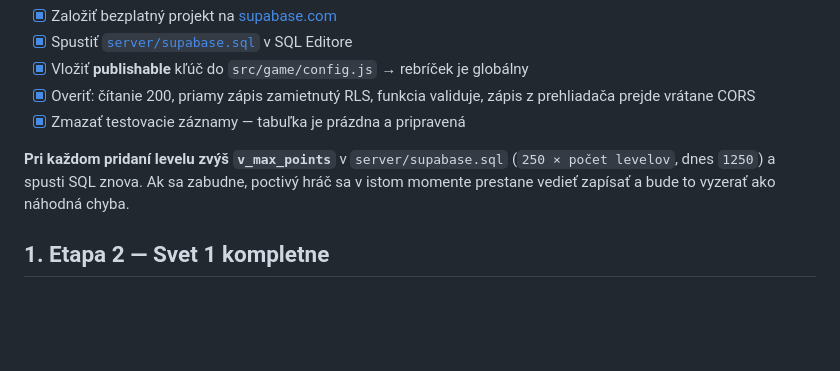
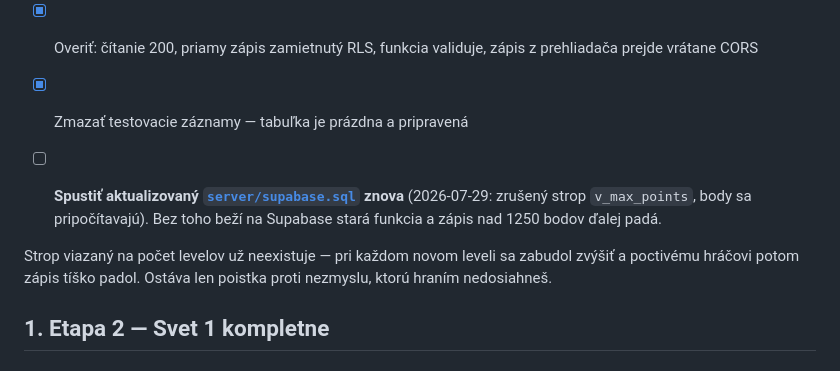
Before and after one commit to Lipnicanmilos/CodePaws, a Markdown page: TODO.md, the part around the change. Drawn GitHub-style; blank space fills up the shorter version.

Commit message:
TODO: pripomienka spustit aktualizovany supabase.sql
Co-Authored-By: Claude Opus 5 <noreply@anthropic.com>

```diff
--- a/TODO.md
+++ b/TODO.md
@@ -35,9 +35,13 @@ Celý postup je v [server/README.md](server/README.md), trvá ~10 minút.
       zápis z prehliadača prejde vrátane CORS
 - [x] Zmazať testovacie záznamy — tabuľka je prázdna a pripravená
 
-**Pri každom pridaní levelu zvýš `v_max_points`** v `server/supabase.sql`
-(`250 × počet levelov`, dnes `1250`) a spusti SQL znova. Ak sa zabudne, poctivý
-hráč sa v istom momente prestane vedieť zapísať a bude to vyzerať ako náhodná chyba.
+- [ ] **Spustiť aktualizovaný [`server/supabase.sql`](server/supabase.sql) znova**
+      (2026-07-29: zrušený strop `v_max_points`, body sa pripočítavajú). Bez toho
+      beží na Supabase stará funkcia a zápis nad 1250 bodov ďalej padá.
+
+Strop viazaný na počet levelov už neexistuje — pri každom novom leveli sa zabudol
+zvýšiť a poctivému hráčovi potom zápis tíško padol. Ostáva len poistka proti
+nezmyslu, ktorú hraním nedosiahneš.
 
 ## 1. Etapa 2 — Svet 1 kompletne
 
```
